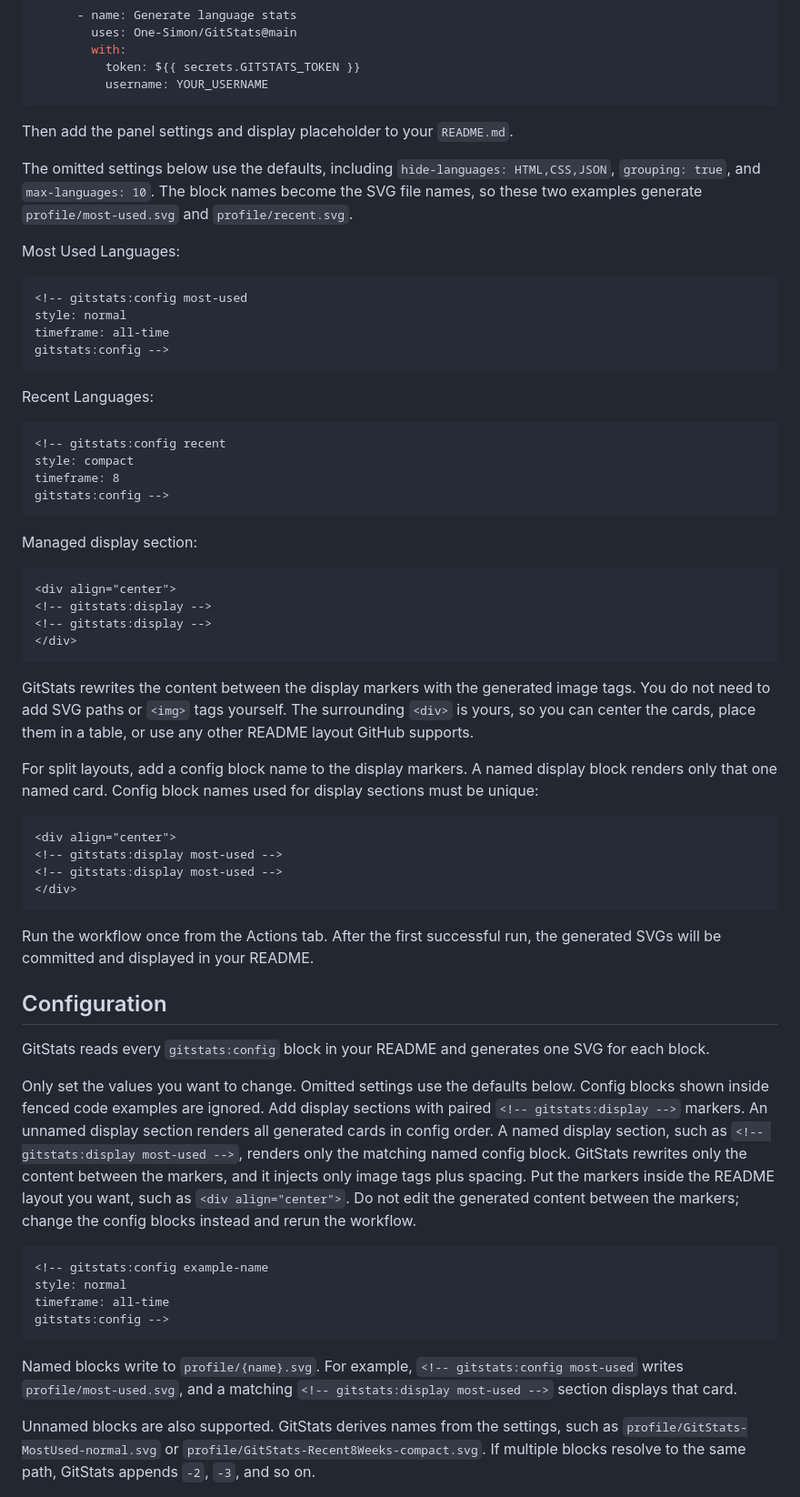
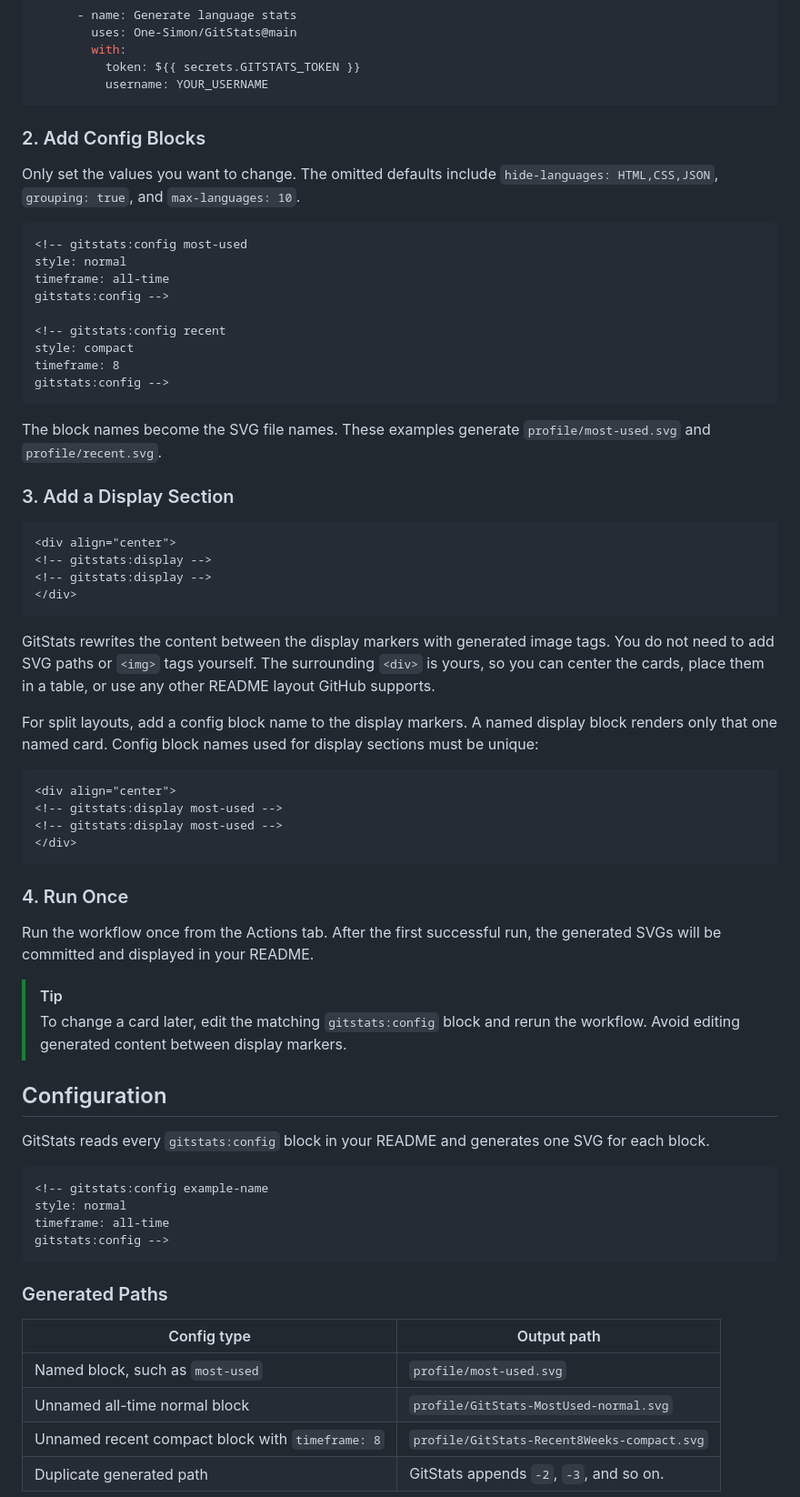
Before and after one commit to One-Simon/GitStats, a Markdown page: README.md, the part around one of its changes. Shown at 91% size. Rendered like a GitHub page.

````diff
--- a/README.md
+++ b/README.md
@@ -49,30 +69,25 @@ jobs:
           username: YOUR_USERNAME
 ```
 
-Then add the panel settings and display placeholder to your `README.md`.
+### 2. Add Config Blocks
 
-The omitted settings below use the defaults, including `hide-languages: HTML,CSS,JSON`, `grouping: true`, and `max-languages: 10`.
-The block names become the SVG file names, so these two examples generate `profile/most-used.svg` and `profile/recent.svg`.
-
-Most Used Languages:
+Only set the values you want to change. The omitted defaults include `hide-languages: HTML,CSS,JSON`, `grouping: true`, and `max-languages: 10`.
 
 ```md
 <!-- gitstats:config most-used
 style: normal
 timeframe: all-time
 gitstats:config -->
-```
 
-Recent Languages:
-
-```md
 <!-- gitstats:config recent
 style: compact
 timeframe: 8
 gitstats:config -->
 ```
 
-Managed display section:
+The block names become the SVG file names. These examples generate `profile/most-used.svg` and `profile/recent.svg`.
+
+### 3. Add a Display Section
 
 ```md
 <div align="center">
@@ -81,7 +96,7 @@ Managed display section:
 </div>
 ```
 
-GitStats rewrites the content between the display markers with the generated image tags. You do not need to add SVG paths or `<img>` tags yourself. The surrounding `<div>` is yours, so you can center the cards, place them in a table, or use any other README layout GitHub supports.
+GitStats rewrites the content between the display markers with generated image tags. You do not need to add SVG paths or `<img>` tags yourself. The surrounding `<div>` is yours, so you can center the cards, place them in a table, or use any other README layout GitHub supports.
 
 For split layouts, add a config block name to the display markers. A named display block renders only that one named card. Config block names used for display sections must be unique:
 
@@ -92,15 +107,16 @@ For split layouts, add a config block name to the display markers. A named displ
 </div>
 ```
 
+### 4. Run Once
+
 Run the workflow once from the Actions tab. After the first successful run, the generated SVGs will be committed and displayed in your README.
+
+> [!TIP]
+> To change a card later, edit the matching `gitstats:config` block and rerun the workflow. Avoid editing generated content between display markers.
 
 ## Configuration
 
 GitStats reads every `gitstats:config` block in your README and generates one SVG for each block.
-
-Only set the values you want to change. Omitted settings use the defaults below.
-Config blocks shown inside fenced code examples are ignored.
-Add display sections with paired `<!-- gitstats:display -->` markers. An unnamed display section renders all generated cards in config order. A named display section, such as `<!-- gitstats:display most-used -->`, renders only the matching named config block. GitStats rewrites only the content between the markers, and it injects only image tags plus spacing. Put the markers inside the README layout you want, such as `<div align="center">`. Do not edit the generated content between the markers; change the config blocks instead and rerun the workflow.
 
 ```md
 <!-- gitstats:config example-name
@@ -109,7 +125,12 @@ timeframe: all-time
 gitstats:config -->
 ```
 
-Named blocks write to `profile/{name}.svg`. For example, `<!-- gitstats:config most-used` writes `profile/most-used.svg`, and a matching `<!-- gitstats:display most-used -->` section displays that card.
+### Generated Paths
 
-Unnamed blocks are also supported. GitStats derives names from the settings, such as `profile/GitStats-MostUsed-normal.svg` or `profile/GitStats-Recent8Weeks-compact.svg`. If multiple blocks resolve to the same path, GitStats appends `-2`, `-3`, and so on.
+| Config type | Output path |
+| --- | --- |
+| Named block, such as `most-used` | `profile/most-used.svg` |
+| Unnamed all-time normal block | `profile/GitStats-MostUsed-normal.svg` |
+| Unnamed recent compact block with `timeframe: 8` | `profile/GitStats-Recent8Weeks-compact.svg` |
+| Duplicate generated path | GitStats appends `-2`, `-3`, and so on. |
 
````
Also changed, not shown: other parts of README.md (+58 -17 lines).
